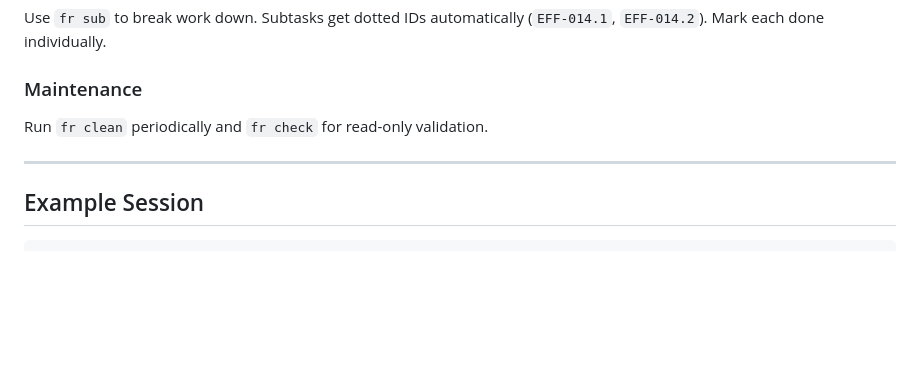
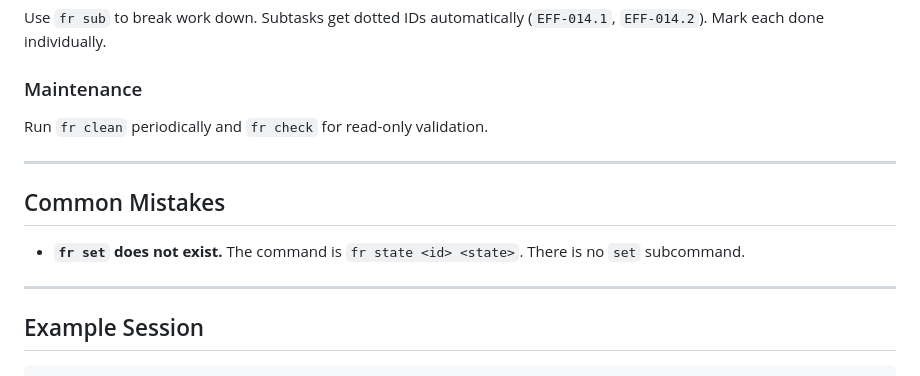
Before and after one commit to joshsegall/frame, a Markdown page: skills/managing-frame-tasks/SKILL.md, the part around the change. Drawn GitHub-style; blank space fills up the shorter version.

Commit message:
Add common mistakes section to agent skill doc
Agents frequently try `fr set` which doesn't exist. Adding a warning
to steer them toward the correct `fr state <id> <state>` command.

Co-Authored-By: Claude Opus 4.6 <noreply@anthropic.com>

````diff
--- a/skills/managing-frame-tasks/SKILL.md
+++ b/skills/managing-frame-tasks/SKILL.md
@@ -302,6 +302,12 @@ Run `fr clean` periodically and `fr check` for read-only validation.
 
 ---
 
+## Common Mistakes
+
+- **`fr set` does not exist.** The command is `fr state <id> <state>`. There is no `set` subcommand.
+
+---
+
 ## Example Session
 
 ```bash
````
